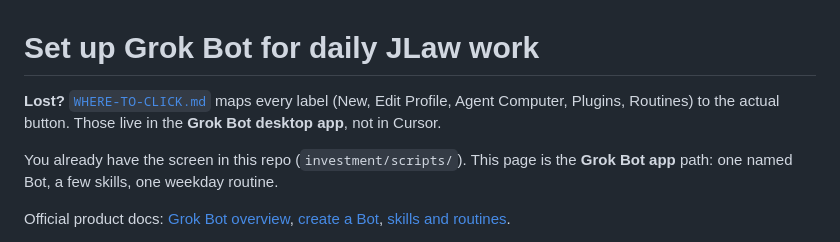
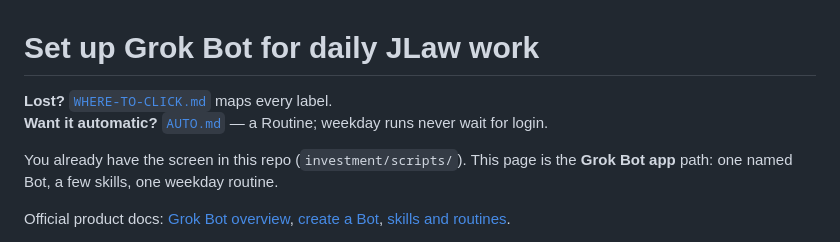
Before and after one commit to jackiechow4567-arch/Consultant-agents, a Markdown page: investment/grok-bot/SETUP.md, the part around the change. GitHub-like rendering.

Commit message:
Point SETUP at the unattended weekday routine doc.
Co-authored-by: jackiechow4567-arch <jackiechow4567-arch@users.noreply.github.com>

```diff
--- a/investment/grok-bot/SETUP.md
+++ b/investment/grok-bot/SETUP.md
@@ -1,6 +1,7 @@
 # Set up Grok Bot for daily JLaw work
 
-**Lost?** [`WHERE-TO-CLICK.md`](WHERE-TO-CLICK.md) maps every label (New, Edit Profile, Agent Computer, Plugins, Routines) to the actual button. Those live in the **Grok Bot desktop app**, not in Cursor.
+**Lost?** [`WHERE-TO-CLICK.md`](WHERE-TO-CLICK.md) maps every label.
+**Want it automatic?** [`AUTO.md`](AUTO.md) — a Routine; weekday runs never wait for login.
 
 You already have the screen in this repo (`investment/scripts/`). This page is the **Grok Bot app** path: one named Bot, a few skills, one weekday routine.
 
```
